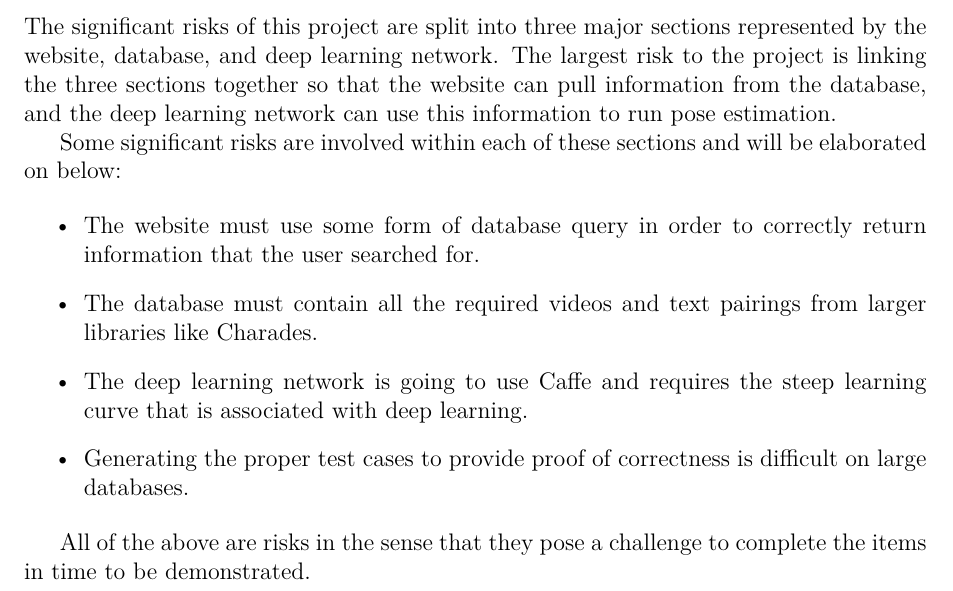
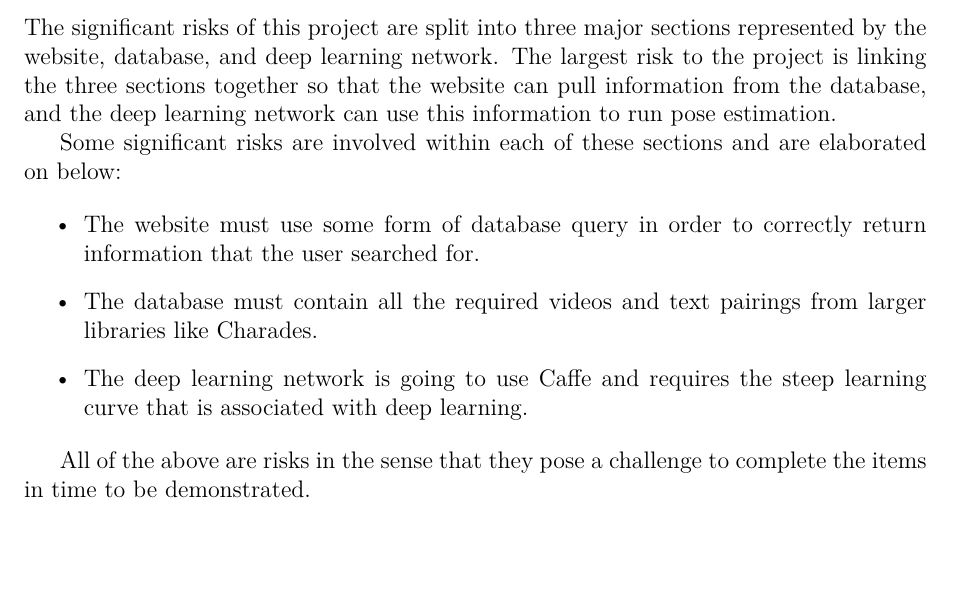
Before and after one commit to dukebw/cs-4zp6-abjud, a LaTeX document (Docs/src/ProofOfConceptPlan.tex): part of page 1 of 2, cut so that both start at the same text, the shorter picture padded with empty space. Compiled offline with XeLaTeX.

Commit message:
Removed test cases risk

```diff
--- a/Docs/src/ProofOfConceptPlan.tex
+++ b/Docs/src/ProofOfConceptPlan.tex
@@ -29,7 +29,8 @@ risk to the project is linking the three sections together so that the website
 can pull information from the database, and the deep learning network can use
 this information to run pose estimation.
 
-Some significant risks are involved within each of these sections and will be elaborated on below:
+Some significant risks are involved within each of these sections and are
+elaborated on below:
 
 \begin{itemize}
     \item The website must use some form of database query in order to
@@ -38,8 +39,6 @@ Some significant risks are involved within each of these sections and will be el
             from larger libraries like Charades.
     \item The deep learning network is going to use Caffe and requires the
             steep learning curve that is associated with deep learning.
-    \item Generating the proper test cases to provide proof of correctness is
-            difficult on large databases.
 \end{itemize}
 
 All of the above are risks in the sense that they pose a challenge to complete
```
